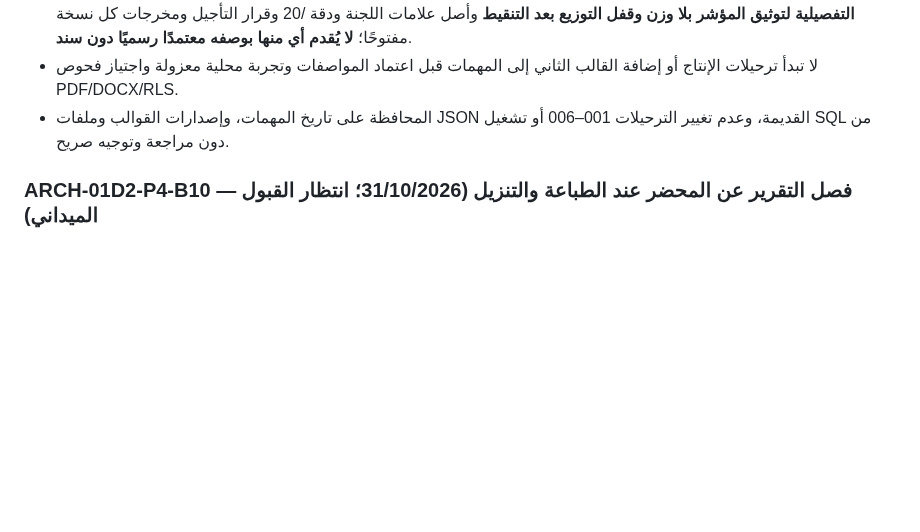
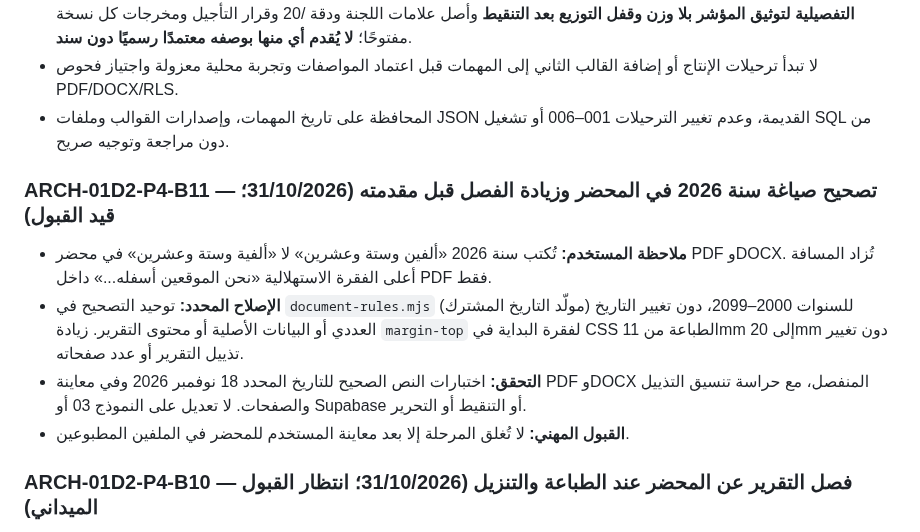
Before and after one commit to scientifica007/Official_report_template_03, a Markdown page: docs/PRODUCT_ROADMAP.md, the part around the change. GitHub-like rendering; blank space fills up the shorter version.

Commit message:
docs(P4-B11): document exact date-wording and PDF minutes opening spacing corrections

```diff
--- a/docs/PRODUCT_ROADMAP.md
+++ b/docs/PRODUCT_ROADMAP.md
@@ -69,6 +69,12 @@
 - لا تبدأ ترحيلات الإنتاج أو إضافة القالب الثاني إلى المهمات قبل اعتماد المواصفات وتجربة محلية معزولة واجتياز فحوص PDF/DOCX/RLS.
 - المحافظة على تاريخ المهمات، وإصدارات القوالب وملفات JSON القديمة، وعدم تغيير الترحيلات 001–006 أو تشغيل SQL من دون مراجعة وتوجيه صريح.
 
+
+### ARCH-01D2-P4-B11 — تصحيح صياغة سنة 2026 في المحضر وزيادة الفصل قبل مقدمته (31/10/2026؛ قيد القبول)
+- **ملاحظة المستخدم:** تُكتب سنة 2026 «ألفين وستة وعشرين» لا «ألفية وستة وعشرين» في محضر PDF وDOCX. تُزاد المسافة أعلى الفقرة الاستهلالية «نحن الموقعين أسفله...» داخل PDF فقط.
+- **الإصلاح المحدد:** توحيد التصحيح في `document-rules.mjs` (مولّد التاريخ المشترك) للسنوات 2000–2099، دون تغيير التاريخ العددي أو البيانات الأصلية أو محتوى التقرير. زيادة `margin-top` لفقرة البداية في CSS الطباعة من 11mm إلى 20mm دون تغيير تذييل التقرير أو عدد صفحاته.
+- **التحقق:** اختبارات النص الصحيح للتاريخ المحدد 18 نوفمبر 2026 وفي معاينة PDF وDOCX المنفصل، مع حراسة تنسيق التذييل والصفحات. لا تعديل على النموذج 03 أو Supabase أو التنقيط أو التحرير.
+- **القبول المهني:** لا تُغلق المرحلة إلا بعد معاينة المستخدم للمحضر في الملفين المطبوعين.
 
 ### ARCH-01D2-P4-B10 — فصل التقرير عن المحضر عند الطباعة والتنزيل (31/10/2026؛ انتظار القبول الميداني)
 - **ملاحظة المفتش:** التباس في المقام المنشور في DOCX (بعض المحررات تحسب صفحة المحضر أيضًا)؛ مطلوب وثيقتان مستقلتان بأزرار منفصلة. في PDF تُمحى النقاط الافتراضية بعد «التقدير» إن لم يحرر نص، وتزداد المسافة قبل «نحن الموقعين أسفله» في المحضر.
```
